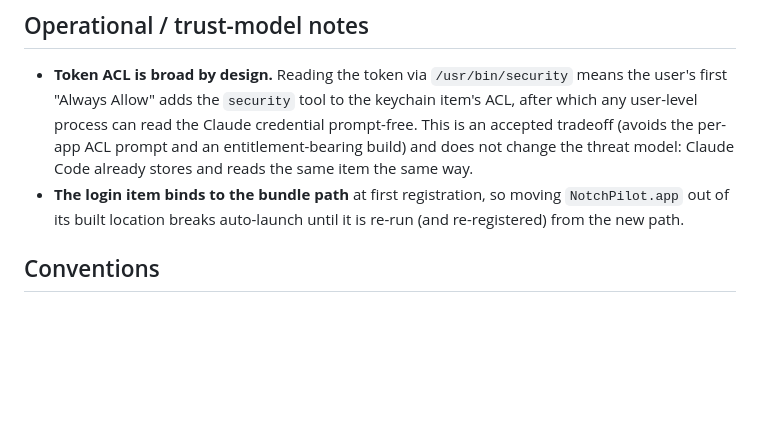
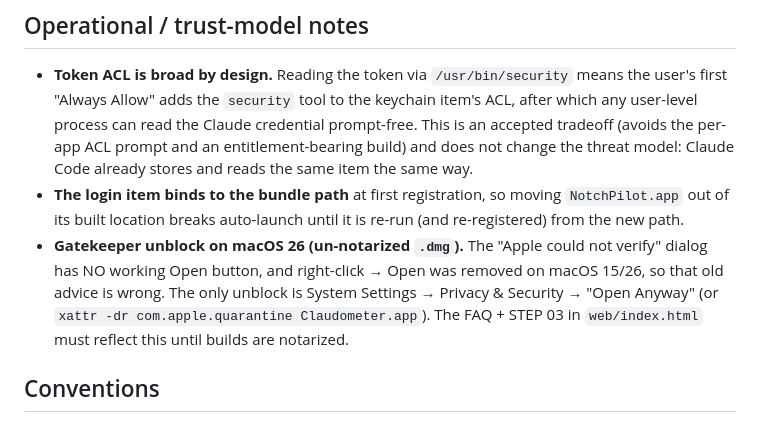
Before and after one commit to byosamah/claudometer, a Markdown page: CLAUDE.md, the part around the change. GitHub-like rendering; blank space fills up the shorter version.

Commit message:
docs: note macOS 26 Gatekeeper unblock in CLAUDE.md

```diff
--- a/CLAUDE.md
+++ b/CLAUDE.md
@@ -259,6 +259,12 @@ TokenProvider ─> UsageClient ─> UsageService ─> UsageStore ─┬─> Menu
 - **The login item binds to the bundle path** at first registration, so moving
   `NotchPilot.app` out of its built location breaks auto-launch until it is
   re-run (and re-registered) from the new path.
+- **Gatekeeper unblock on macOS 26 (un-notarized `.dmg`).** The "Apple could not
+  verify" dialog has NO working Open button, and right-click → Open was removed on
+  macOS 15/26, so that old advice is wrong. The only unblock is System Settings →
+  Privacy & Security → "Open Anyway" (or `xattr -dr com.apple.quarantine
+  Claudometer.app`). The FAQ + STEP 03 in `web/index.html` must reflect this until
+  builds are notarized.
 
 ## Conventions
 
```
